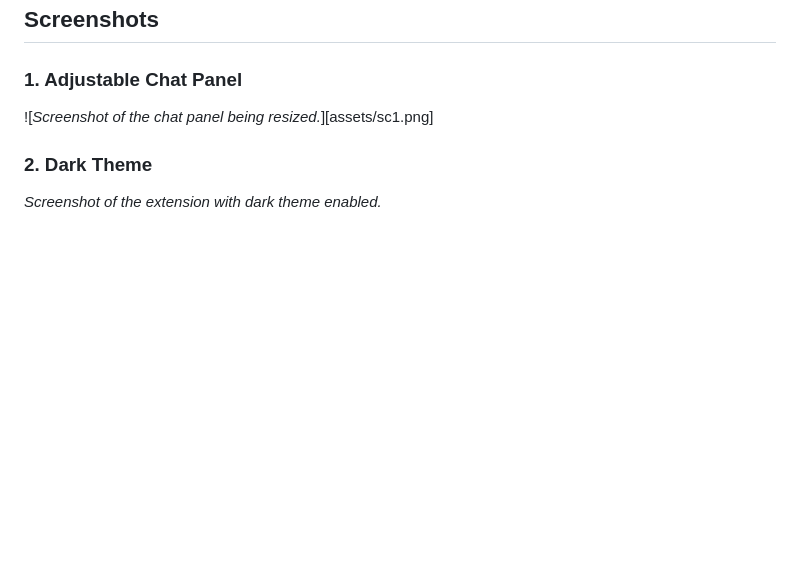
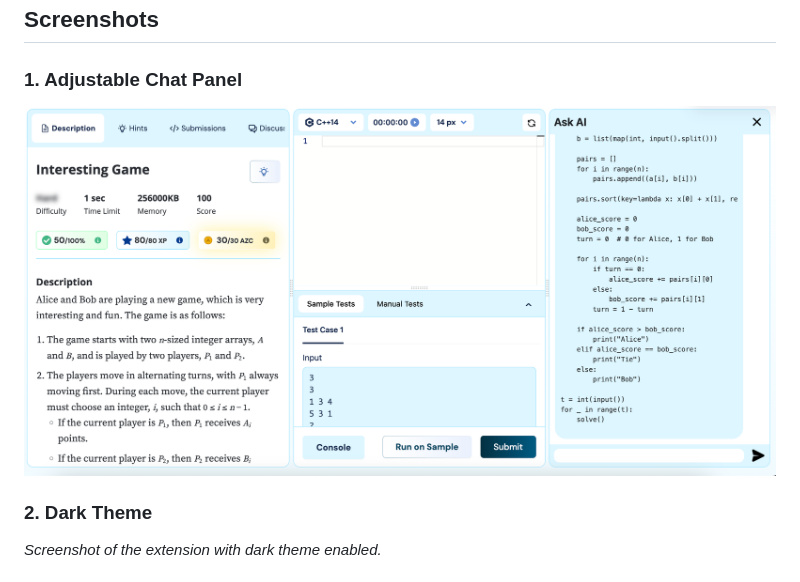
Before and after one commit to Tarun15082003/chrome_extension, a Markdown page: README.md, the part around the change. Rendered like a GitHub page; blank space fills up the shorter version.

Commit message:
bug fixed

```diff
--- a/README.md
+++ b/README.md
@@ -85,7 +85,7 @@ This Chrome extension is designed to enhance the experience of solving coding pr
 
 ### 1. Adjustable Chat Panel
 
-![_Screenshot of the chat panel being resized._][assets/sc1.png]
+![_Screenshot of the chat panel being resized._](assets/sc1.png)
 
 ### 2. Dark Theme
 
```
